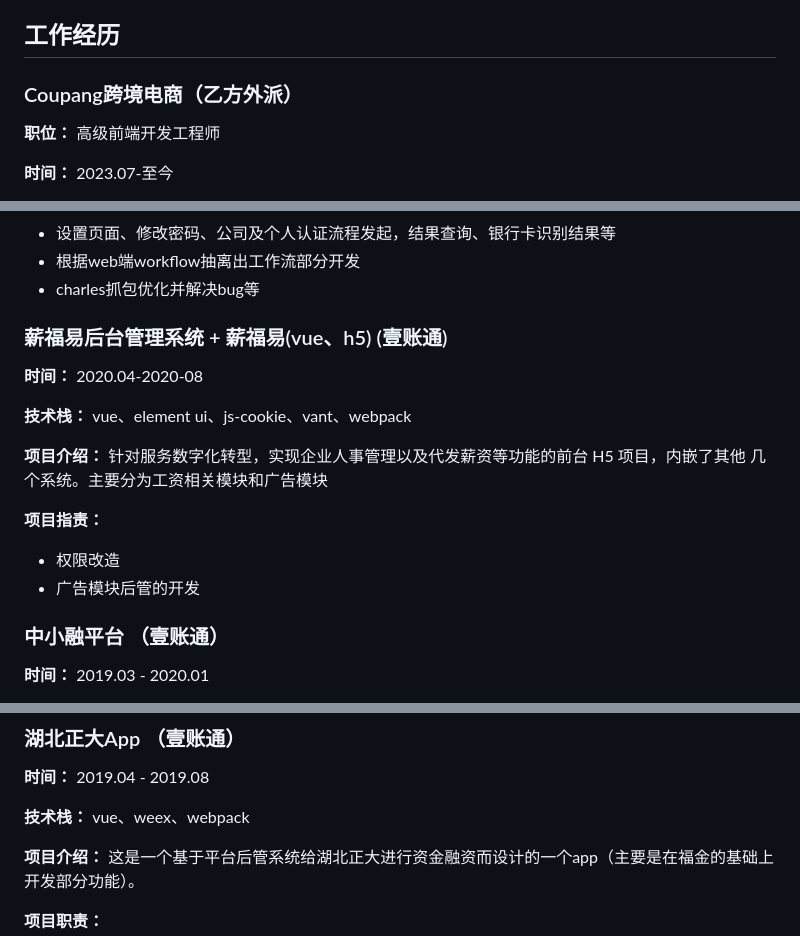
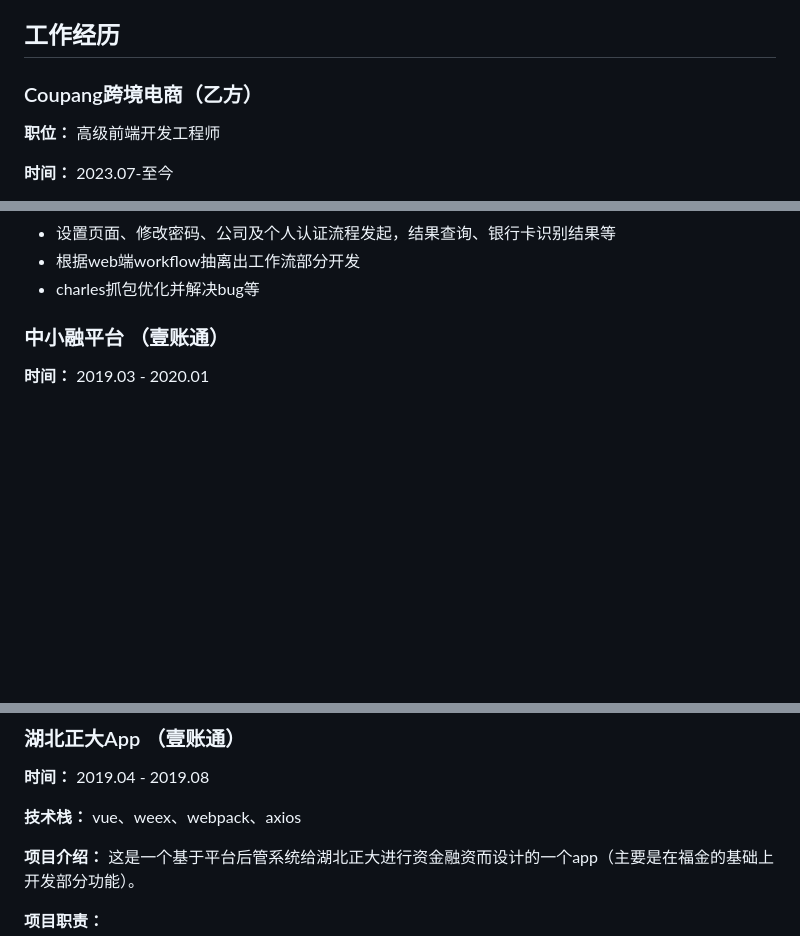
Before and after one commit to chrisworkalx/my-resume, a Markdown page: src/resume.md, 3 parts joined by grey strips. GitHub-like rendering; blank space fills up the shorter version.

```diff
--- a/src/resume.md
+++ b/src/resume.md
@@ -62,7 +63,7 @@
 
 ## 工作经历
 
-### Coupang跨境电商（乙方外派）
+### Coupang跨境电商（乙方）
 
 **职位：** 高级前端开发工程师
 
@@ -203,19 +222,6 @@
 - 设置页面、修改密码、公司及个人认证流程发起，结果查询、银行卡识别结果等
 - 根据web端workflow抽离出工作流部分开发
 - charles抓包优化并解决bug等
-
-### 薪福易后台管理系统 + 薪福易(vue、h5) (壹账通)
-
-**时间：** 2020.04-2020-08
-
-**技术栈：** vue、element ui、js-cookie、vant、webpack
-
-**项目介绍：** 针对服务数字化转型，实现企业人事管理以及代发薪资等功能的前台 H5 项目，内嵌了其他 几个系统。主要分为工资相关模块和广告模块
-
-**项目指责：**
-
-- 权限改造
-- 广告模块后管的开发
 
 ### 中小融平台 （壹账通）
 
@@ -240,7 +246,7 @@
 
 **时间：** 2019.04 - 2019.08
 
-**技术栈：** vue、weex、webpack
+**技术栈：** vue、weex、webpack、axios
 
 **项目介绍：** 这是一个基于平台后管系统给湖北正大进行资金融资而设计的一个app（主要是在福金的基础上开发部分功能）。
 
```
Also changed, not shown: other parts of src/resume.md (+27 -8 lines).
